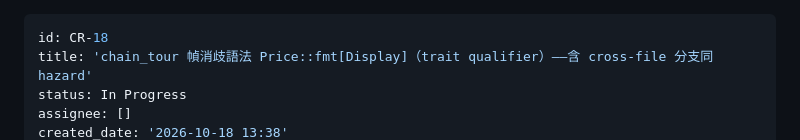
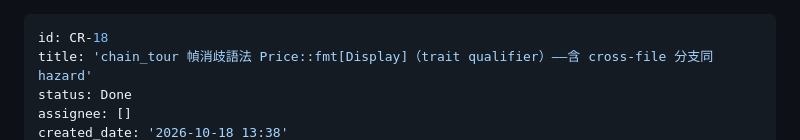
Before and after one commit to ChiahungTai/code-reality, a Markdown page: backlog/tasks/cr-18 - chain_tour-幀消歧語法-Price-fmtDisplay（trait-qualifier）——含-cross-file-分支同-hazard.md, the part around one of its changes. Drawn GitHub-style.

Commit message:
chore(backlog): CR-18 Done — trait-qualifier 幀語法落地（v0.18.0 已發行）

```diff
--- a/backlog/tasks/cr-18 - chain_tour-幀消歧語法-Price-fmtDisplay（trait-qualifier）——含-cross-file-分支同-hazard.md
+++ b/backlog/tasks/cr-18 - chain_tour-幀消歧語法-Price-fmtDisplay（trait-qualifier）——含-cross-file-分支同-hazard.md
@@ -1,6 +1,6 @@
 ---
 id: CR-18
 title: 'chain_tour 幀消歧語法 Price::fmt[Display]（trait qualifier）——含 cross-file 分支同 hazard'
-status: In Progress
+status: Done
 assignee: []
 created_date: '2026-10-18 13:38'
```
Also changed, not shown: other parts of backlog/tasks/cr-18 - chain_tour-幀消歧語法-Price-fmtDisplay（trait-qualifier）——含-cross-file-分支同-hazard.md (+22 -1 lines).
